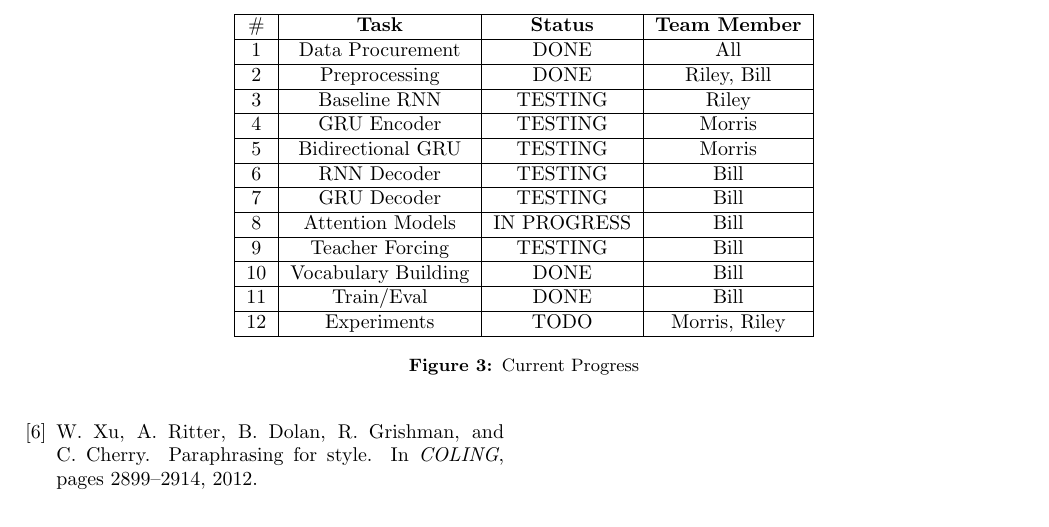
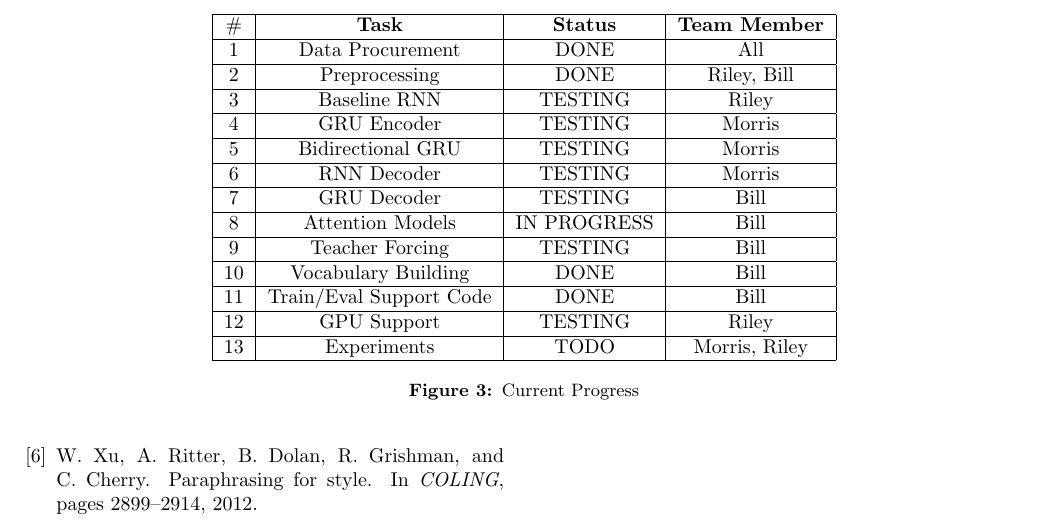
Before and after one commit to nextBillyonair/DLProject, a LaTeX paper (interim/interim.tex): part of page 4 of 7, cut so that both start at the same text. Compiled offline with pdfLaTeX.

Commit message:
Update progress table

```diff
--- a/interim/interim.tex
+++ b/interim/interim.tex
@@ -373,13 +373,14 @@ TODO=No current attempt made.
         3 & Baseline RNN & TESTING & Riley \\ \hline
         4 & GRU Encoder & TESTING & Morris \\ \hline
         5 & Bidirectional GRU & TESTING & Morris \\ \hline
-        6 & RNN Decoder & TESTING & Bill \\ \hline
+        6 & RNN Decoder & TESTING & Morris \\ \hline
         7 & GRU Decoder & TESTING & Bill \\ \hline
         8 & Attention Models & IN PROGRESS & Bill \\ \hline
         9 & Teacher Forcing & TESTING & Bill \\ \hline
         10 & Vocabulary Building & DONE & Bill \\ \hline
-        11 & Train/Eval & DONE & Bill \\ \hline
-        12 & Experiments & TODO & Morris, Riley \\ \hline
+        11 & Train/Eval Support Code & DONE & Bill \\ \hline
+        12 & GPU Support & TESTING & Riley \\ \hline
+        13 & Experiments & TODO & Morris, Riley \\ \hline
     \end{tabular}
 
     \caption{Current Progress}
```
Also changed, not shown: interim/interim.pdf.
